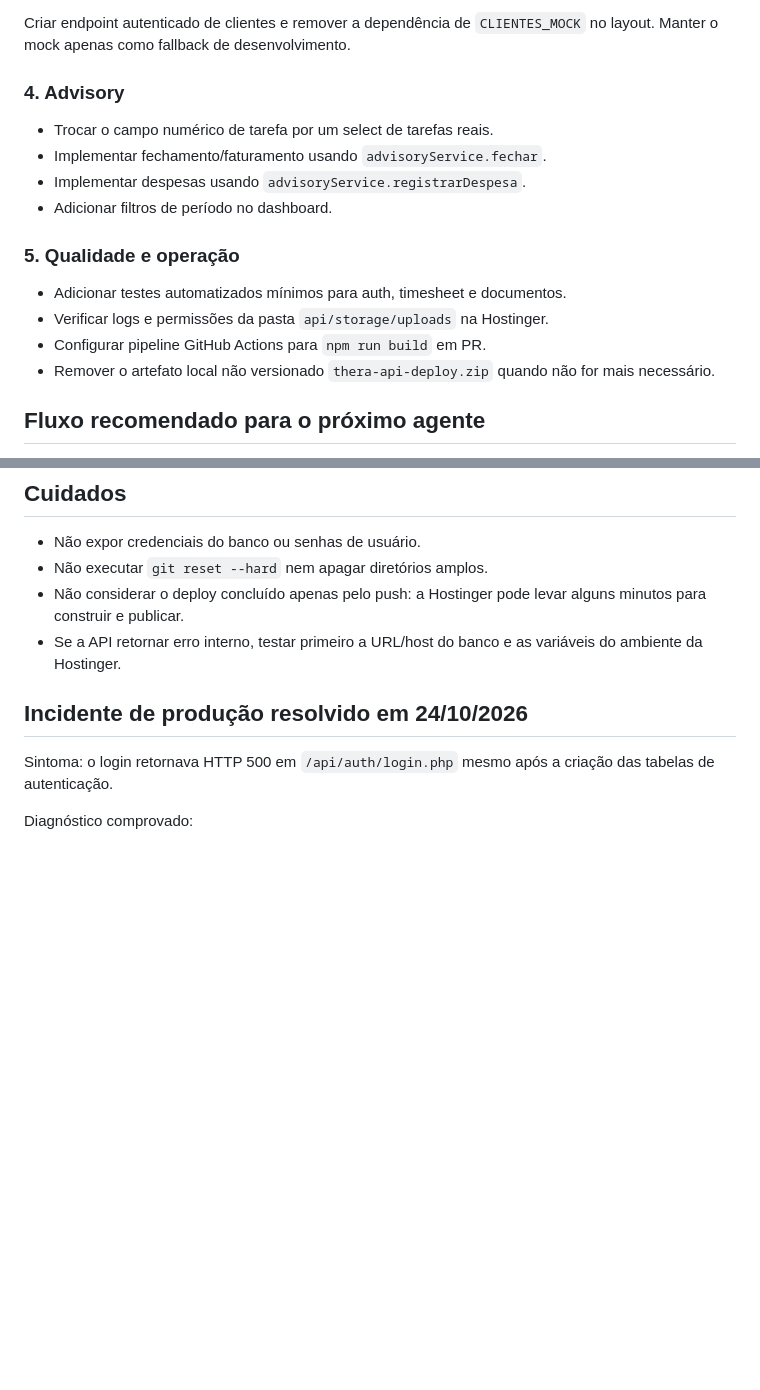
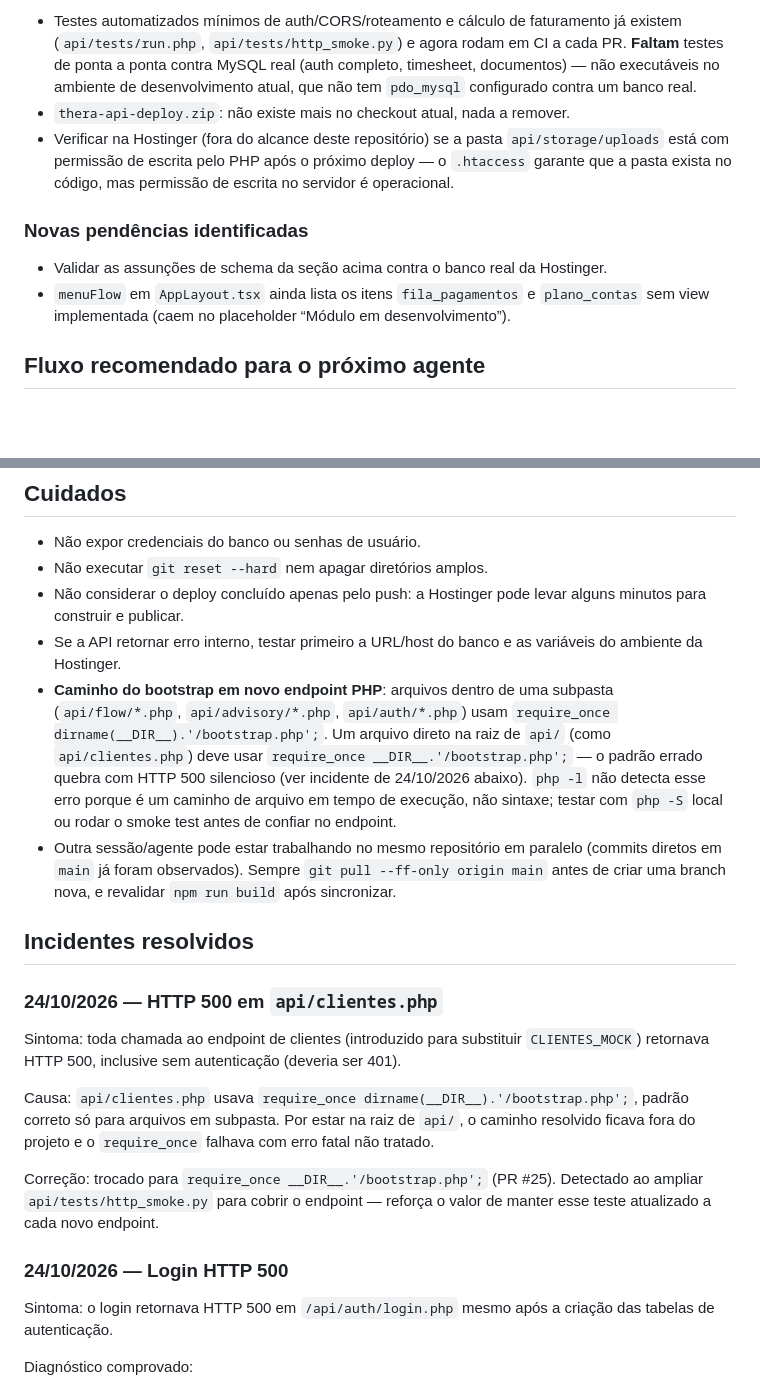
Before and after one commit to felicioe/app, a Markdown page: docs/CLAUDE_HANDOFF.md, 2 parts joined by grey strips. GitHub-like rendering; blank space fills up the shorter version.

```diff
--- a/docs/CLAUDE_HANDOFF.md
+++ b/docs/CLAUDE_HANDOFF.md
@@ -104,19 +115,12 @@ O formulário de documentos exige IDs de fornecedor, tipo, plano de contas e cen
 
-Criar endpoint autenticado de clientes e remover a dependência de `CLIENTES_MOCK` no layout. Manter o mock apenas como fallback de desenvolvimento.
+- Testes automatizados mínimos de auth/CORS/roteamento e cálculo de faturamento já existem (`api/tests/run.php`, `api/tests/http_smoke.py`) e agora rodam em CI a cada PR. **Faltam** testes de ponta a ponta contra MySQL real (auth completo, timesheet, documentos) — não executáveis no ambiente de desenvolvimento atual, que não tem `pdo_mysql` configurado contra um banco real.
+- `thera-api-deploy.zip`: não existe mais no checkout atual, nada a remover.
+- Verificar na Hostinger (fora do alcance deste repositório) se a pasta `api/storage/uploads` está com permissão de escrita pelo PHP após o próximo deploy — o `.htaccess` garante que a pasta exista no código, mas permissão de escrita no servidor é operacional.
 
-### 4. Advisory
+### Novas pendências identificadas
 
-- Trocar o campo numérico de tarefa por um select de tarefas reais.
-- Implementar fechamento/faturamento usando `advisoryService.fechar`.
-- Implementar despesas usando `advisoryService.registrarDespesa`.
-- Adicionar filtros de período no dashboard.
-
-### 5. Qualidade e operação
-
-- Adicionar testes automatizados mínimos para auth, timesheet e documentos.
-- Verificar logs e permissões da pasta `api/storage/uploads` na Hostinger.
-- Configurar pipeline GitHub Actions para `npm run build` em PR.
-- Remover o artefato local não versionado `thera-api-deploy.zip` quando não for mais necessário.
+- Validar as assunções de schema da seção acima contra o banco real da Hostinger.
+- `menuFlow` em `AppLayout.tsx` ainda lista os itens `fila_pagamentos` e `plano_contas` sem view implementada (caem no placeholder “Módulo em desenvolvimento”).
 
 ## Fluxo recomendado para o próximo agente
 
@@ -134,8 +138,20 @@ Criar endpoint autenticado de clientes e remover a dependência de `CLIENTES_MOC
 - Não executar `git reset --hard` nem apagar diretórios amplos.
 - Não considerar o deploy concluído apenas pelo push: a Hostinger pode levar alguns minutos para construir e publicar.
 - Se a API retornar erro interno, testar primeiro a URL/host do banco e as variáveis do ambiente da Hostinger.
+- **Caminho do bootstrap em novo endpoint PHP**: arquivos dentro de uma subpasta (`api/flow/*.php`, `api/advisory/*.php`, `api/auth/*.php`) usam `require_once dirname(__DIR__).'/bootstrap.php';`. Um arquivo direto na raiz de `api/` (como `api/clientes.php`) deve usar `require_once __DIR__.'/bootstrap.php';` — o padrão errado quebra com HTTP 500 silencioso (ver incidente de 24/10/2026 abaixo). `php -l` não detecta esse erro porque é um caminho de arquivo em tempo de execução, não sintaxe; testar com `php -S` local ou rodar o smoke test antes de confiar no endpoint.
+- Outra sessão/agente pode estar trabalhando no mesmo repositório em paralelo (commits diretos em `main` já foram observados). Sempre `git pull --ff-only origin main` antes de criar uma branch nova, e revalidar `npm run build` após sincronizar.
 
-## Incidente de produção resolvido em 24/10/2026
+## Incidentes resolvidos
+
+### 24/10/2026 — HTTP 500 em `api/clientes.php`
+
+Sintoma: toda chamada ao endpoint de clientes (introduzido para substituir `CLIENTES_MOCK`) retornava HTTP 500, inclusive sem autenticação (deveria ser 401).
+
+Causa: `api/clientes.php` usava `require_once dirname(__DIR__).'/bootstrap.php';`, padrão correto só para arquivos em subpasta. Por estar na raiz de `api/`, o caminho resolvido ficava fora do projeto e o `require_once` falhava com erro fatal não tratado.
+
+Correção: trocado para `require_once __DIR__.'/bootstrap.php';` (PR #25). Detectado ao ampliar `api/tests/http_smoke.py` para cobrir o endpoint — reforça o valor de manter esse teste atualizado a cada novo endpoint.
+
+### 24/10/2026 — Login HTTP 500
 
 Sintoma: o login retornava HTTP 500 em `/api/auth/login.php` mesmo após a criação das tabelas de autenticação.
 
```
Also changed, not shown: other parts of docs/CLAUDE_HANDOFF.md (+24 -13 lines).
